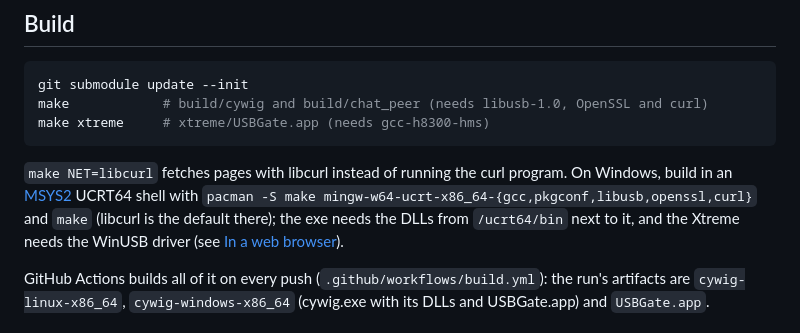
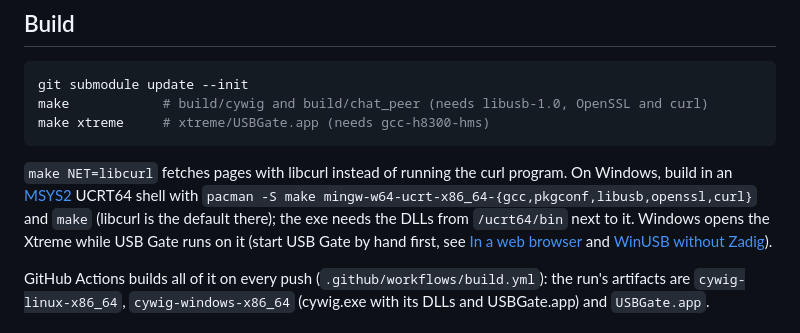
Before and after one commit to SovGVD/cybiko-cywig, a Markdown page: README.md, the part around the change. GitHub-like rendering.

Commit message:
README: the Windows build opens the Xtreme while USB Gate runs
Co-Authored-By: Claude Opus 5.5 (1M context) <noreply@anthropic.com>
Claude-Session: https://claude.ai/code/session_01JwZQSr1PTntnf3MR4Cibgp

```diff
--- a/README.md
+++ b/README.md
@@ -41,8 +41,9 @@ make xtreme     # xtreme/USBGate.app (needs gcc-h8300-hms)
 program. On Windows, build in an [MSYS2](https://www.msys2.org/) UCRT64 shell
 with `pacman -S make mingw-w64-ucrt-x86_64-{gcc,pkgconf,libusb,openssl,curl}`
 and `make` (libcurl is the default there); the exe needs the DLLs from
-`/ucrt64/bin` next to it, and the Xtreme needs the WinUSB driver (see
-[In a web browser](#in-a-web-browser)).
+`/ucrt64/bin` next to it. Windows opens the Xtreme while USB Gate runs on
+it (start USB Gate by hand first, see [In a web browser](#in-a-web-browser)
+and [WinUSB without Zadig](#winusb-without-zadig)).
 
 GitHub Actions builds all of it on every push (`.github/workflows/build.yml`):
 the run's artifacts are `cywig-linux-x86_64`, `cywig-windows-x86_64`
```
